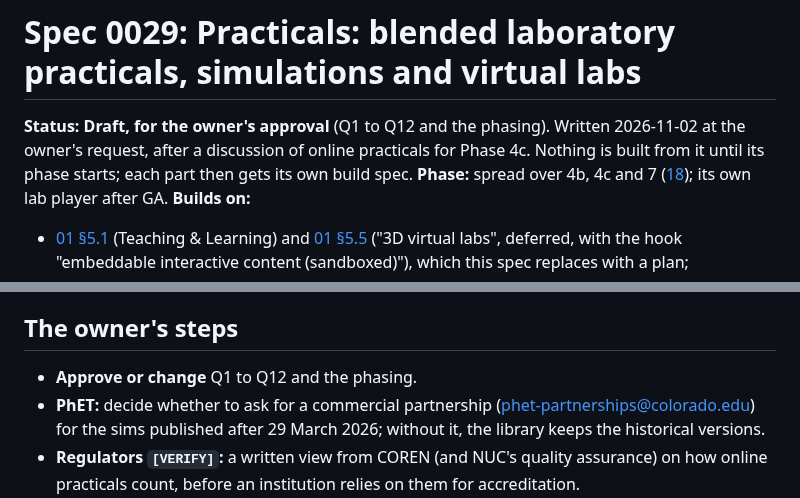
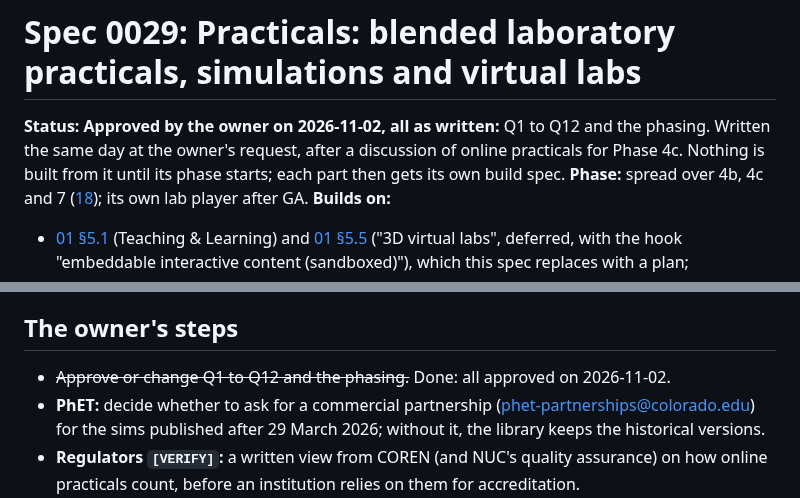
Before and after one commit to w1t3ack3r/univarse, a Markdown page: docs/specs/0029-practicals.md, 2 parts joined by grey strips. Rendered like a GitHub page.

```diff
--- a/docs/specs/0029-practicals.md
+++ b/docs/specs/0029-practicals.md
@@ -1,6 +1,6 @@
 # Spec 0029: Practicals: blended laboratory practicals, simulations and virtual labs
 
-**Status:** **Draft, for the owner's approval** (Q1 to Q12 and the phasing). Written 2026-11-02 at the owner's request, after a discussion of online practicals for Phase 4c. Nothing is built from it until its phase starts; each part then gets its own build spec.
+**Status:** **Approved by the owner on 2026-11-02, all as written:** Q1 to Q12 and the phasing. Written the same day at the owner's request, after a discussion of online practicals for Phase 4c. Nothing is built from it until its phase starts; each part then gets its own build spec.
 **Phase:** spread over 4b, 4c and 7 ([18](../18-roadmap.md)); its own lab player after GA.
 **Builds on:**
 
@@ -78,7 +78,7 @@ So Phase 4b moves from about 7 weeks to about 9, Phase 4c from about 5 to about
 
 ## The owner's steps
 
-- **Approve or change** Q1 to Q12 and the phasing.
+- ~~Approve or change Q1 to Q12 and the phasing.~~ Done: all approved on 2026-11-02.
 - **PhET:** decide whether to ask for a commercial partnership (phet-partnerships@colorado.edu) for the sims published after 29 March 2026; without it, the library keeps the historical versions.
 - **Regulators `[VERIFY]`:** a written view from COREN (and NUC's quality assurance) on how online practicals count, before an institution relies on them for accreditation.
 - **Counsel `[VERIFY]`:** the vendor DPAs for P4 (NDPA), and a review of the PhET historical agreement for a self-hosted, paid platform.
```
Also changed, not shown: docs/specs/0025-phase-1-control-plane.md (+1 -1 lines).
